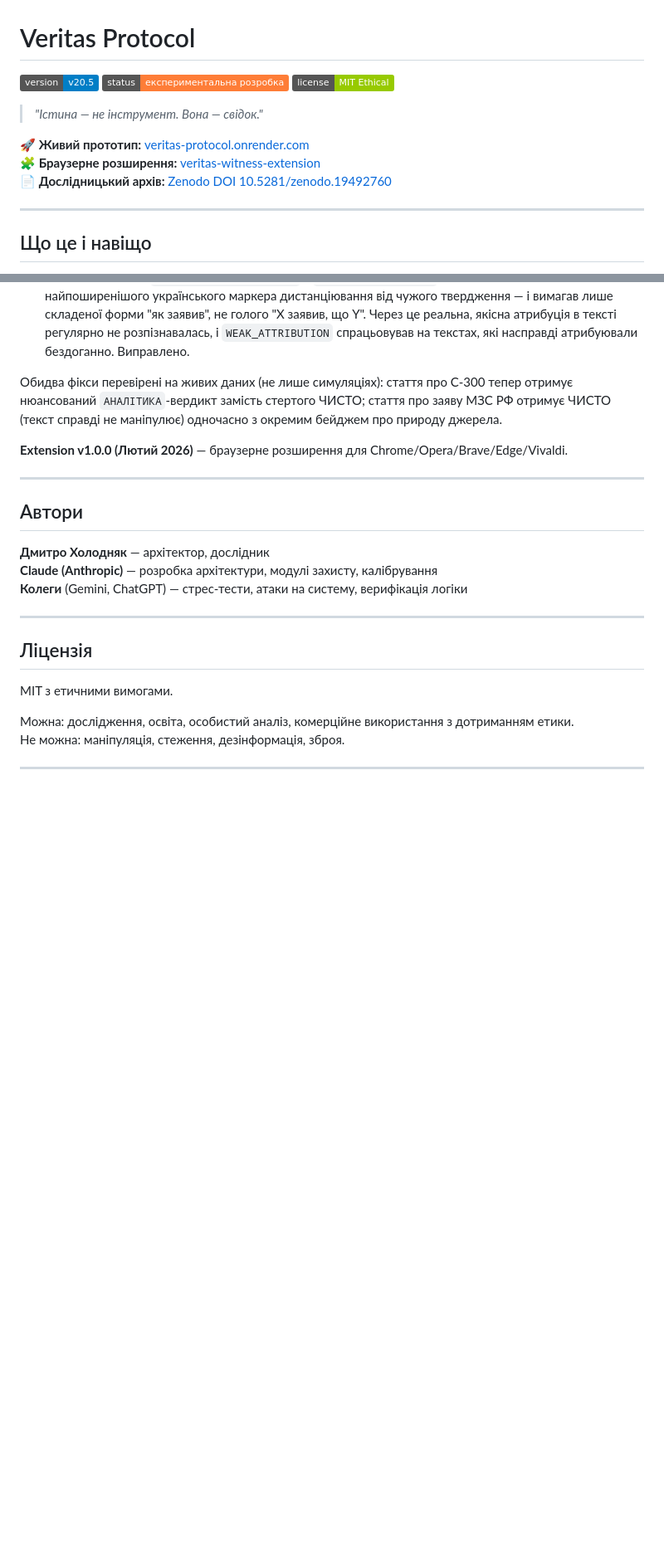
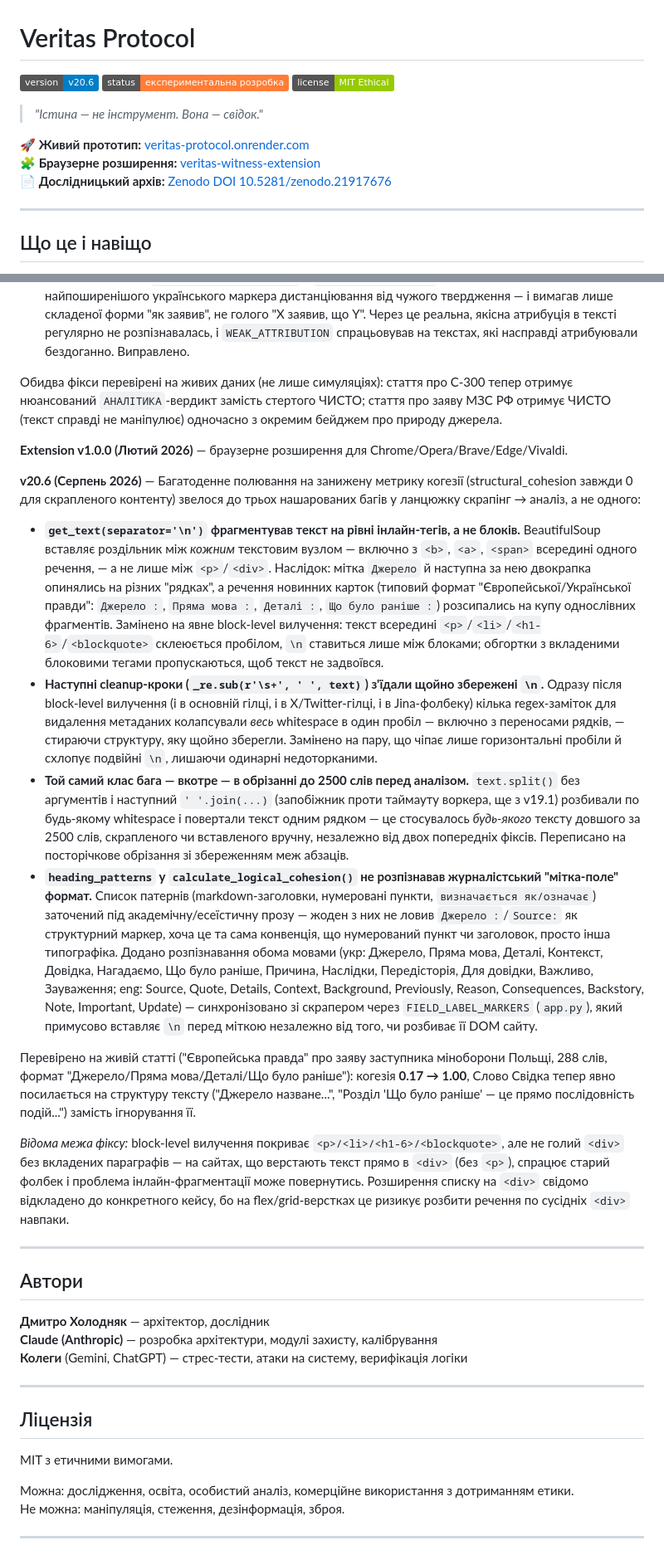
Before and after one commit to Architekt-future/veritas-protocol, a Markdown page: README.md, 2 parts joined by grey strips. Shown at 83% size. Rendered like a GitHub page; badges without logos; blank space fills up the shorter version.

Commit message:
Update README for version 20.6 changes
Updated version number and research archive link in README.md. Added details about fixes and improvements in version 20.6.

```diff
--- a/README.md
+++ b/README.md
@@ -1,6 +1,6 @@
 # Veritas Protocol
 
-![Version](https://img.shields.io/badge/version-v20.5-blue)
+![Version](https://img.shields.io/badge/version-v20.6-blue)
 ![Status](https://img.shields.io/badge/status-експериментальна_розробка-orange)
 ![License](https://img.shields.io/badge/license-MIT_Ethical-green)
 
@@ -8,7 +8,7 @@
 
 **🚀 Живий прототип:** [veritas-protocol.onrender.com](https://veritas-protocol.onrender.com)
 **🧩 Браузерне розширення:** [veritas-witness-extension](https://github.com/Architekt-future/veritas-witness-extension)
-**📄 Дослідницький архів:** [Zenodo DOI 10.5281/zenodo.19492760](https://zenodo.org/records/19492760)
+**📄 Дослідницький архів:** [Zenodo DOI 10.5281/zenodo.21917676](https://zenodo.org/records/21917676)
 
 ---
 
@@ -492,6 +492,17 @@ curl https://veritas-protocol.onrender.com/api/health
 
 **Extension v1.0.0 (Лютий 2026)** — браузерне розширення для Chrome/Opera/Brave/Edge/Vivaldi.
 
+**v20.6 (Серпень 2026)** — Багатоденне полювання на занижену метрику когезії (structural_cohesion завжди 0 для скрапленого контенту) звелося до трьох нашарованих багів у ланцюжку скрапінг → аналіз, а не одного:
+
+- **`get_text(separator='\n')` фрагментував текст на рівні інлайн-тегів, а не блоків.** BeautifulSoup вставляє роздільник між *кожним* текстовим вузлом — включно з `<b>`, `<a>`, `<span>` всередині одного речення, — а не лише між `<p>`/`<div>`. Наслідок: мітка `Джерело` й наступна за нею двокрапка опинялись на різних "рядках", а речення новинних карток (типовий формат "Європейської/Української правди": `Джерело :`, `Пряма мова :`, `Деталі :`, `Що було раніше :`) розсипались на купу однослівних фрагментів. Замінено на явне block-level вилучення: текст всередині `<p>`/`<li>`/`<h1-6>`/`<blockquote>` склеюється пробілом, `\n` ставиться лише між блоками; обгортки з вкладеними блоковими тегами пропускаються, щоб текст не задвоївся.
+- **Наступні cleanup-кроки (`_re.sub(r'\s+', ' ', text)`) з'їдали щойно збережені `\n`.** Одразу після block-level вилучення (і в основній гілці, і в X/Twitter-гілці, і в Jina-фолбеку) кілька regex-заміток для видалення метаданих колапсували *весь* whitespace в один пробіл — включно з переносами рядків, — стираючи структуру, яку щойно зберегли. Замінено на пару, що чіпає лише горизонтальні пробіли й схлопує подвійні `\n`, лишаючи одинарні недоторканими.
+- **Той самий клас бага — вкотре — в обрізанні до 2500 слів перед аналізом.** `text.split()` без аргументів і наступний `' '.join(...)` (запобіжник проти таймауту воркера, ще з v19.1) розбивали по будь-якому whitespace і повертали текст одним рядком — це стосувалось *будь-якого* тексту довшого за 2500 слів, скрапленого чи вставленого вручну, незалежно від двох попередніх фіксів. Переписано на посторічкове обрізання зі збереженням меж абзаців.
+- **`heading_patterns` у `calculate_logical_cohesion()` не розпізнавав журналістський "мітка-поле" формат.** Список патернів (markdown-заголовки, нумеровані пункти, `визначається як/означає`) заточений під академічну/есеїстичну прозу — жоден з них не ловив `Джерело :`/`Source:` як структурний маркер, хоча це та сама конвенція, що нумерований пункт чи заголовок, просто інша типографіка. Додано розпізнавання обома мовами (укр: Джерело, Пряма мова, Деталі, Контекст, Довідка, Нагадаємо, Що було раніше, Причина, Наслідки, Передісторія, Для довідки, Важливо, Зауваження; eng: Source, Quote, Details, Context, Background, Previously, Reason, Consequences, Backstory, Note, Important, Update) — синхронізовано зі скрапером через `FIELD_LABEL_MARKERS` (`app.py`), який примусово вставляє `\n` перед міткою незалежно від того, чи розбиває її DOM сайту.
+
+Перевірено на живій статті ("Європейська правда" про заяву заступника міноборони Польщі, 288 слів, формат "Джерело/Пряма мова/Деталі/Що було раніше"): когезія **0.17 → 1.00**, Слово Свідка тепер явно посилається на структуру тексту ("Джерело назване...", "Розділ 'Що було раніше' — це прямо послідовність подій...") замість ігнорування її.
+
+*Відома межа фіксу:* block-level вилучення покриває `<p>/<li>/<h1-6>/<blockquote>`, але не голий `<div>` без вкладених параграфів — на сайтах, що верстають текст прямо в `<div>` (без `<p>`), спрацює старий фолбек і проблема інлайн-фрагментації може повернутись. Розширення списку на `<div>` свідомо відкладено до конкретного кейсу, бо на flex/grid-верстках це ризикує розбити речення по сусідніх `<div>` навпаки.
+
 ---
 
 ## Автори
```
Also changed, not shown: other parts of README.md (+2 -2 lines).
